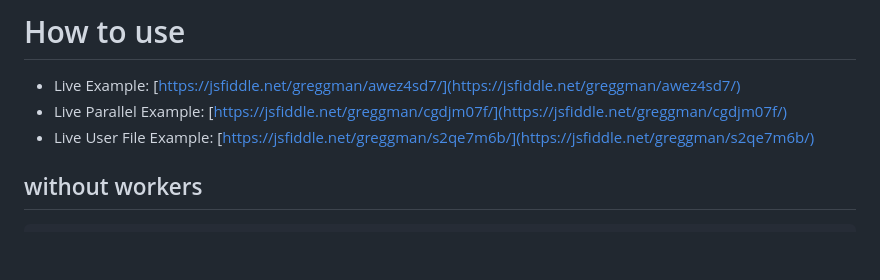
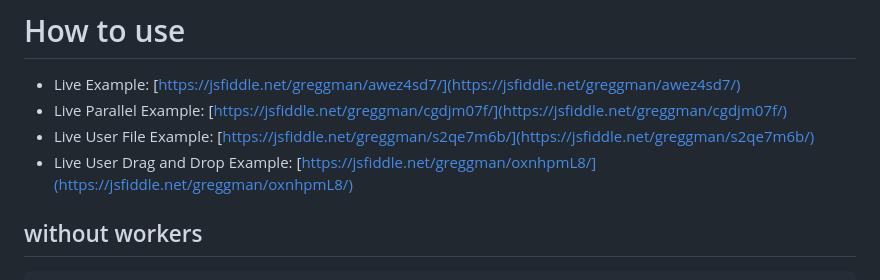
Before and after one commit to greggman/unzipit, a Markdown page: README.md, the part around the change. GitHub-like rendering; blank space fills up the shorter version.

```diff
--- a/README.md
+++ b/README.md
@@ -17,6 +17,7 @@ Random access unzip library for browser and node based JavaScript
 * Live Example: [https://jsfiddle.net/greggman/awez4sd7/](https://jsfiddle.net/greggman/awez4sd7/)
 * Live Parallel Example: [https://jsfiddle.net/greggman/cgdjm07f/](https://jsfiddle.net/greggman/cgdjm07f/)
 * Live User File Example: [https://jsfiddle.net/greggman/s2qe7m6b/](https://jsfiddle.net/greggman/s2qe7m6b/)
+* Live User Drag and Drop Example: [https://jsfiddle.net/greggman/oxnhpmL8/](https://jsfiddle.net/greggman/oxnhpmL8/)
 
 ## without workers
 
```
